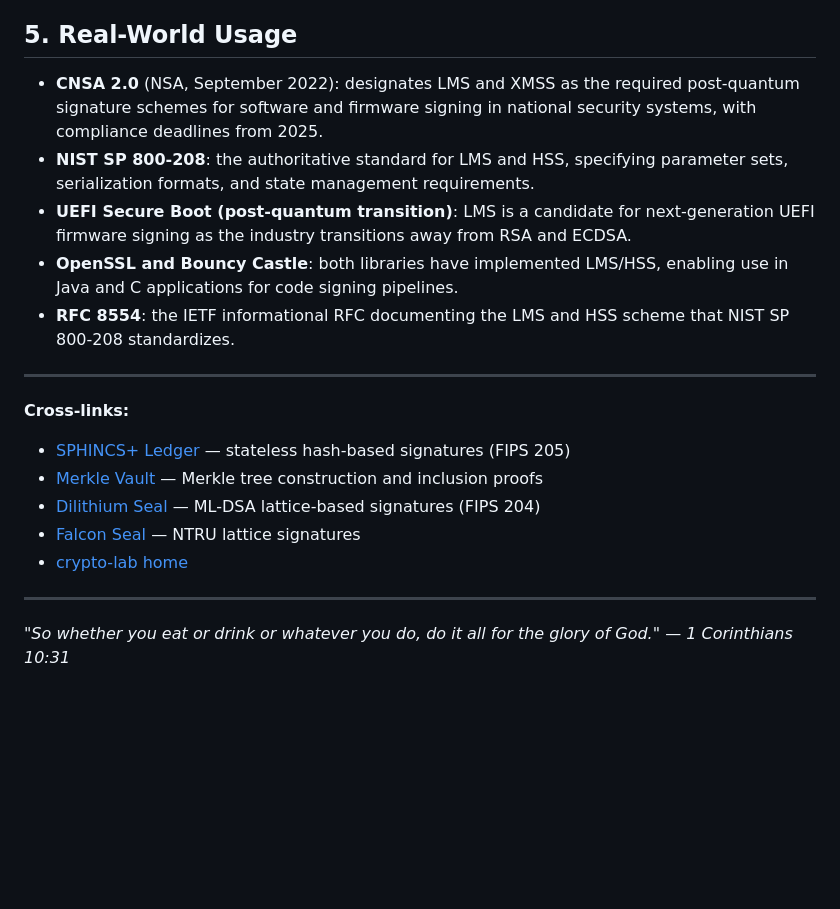
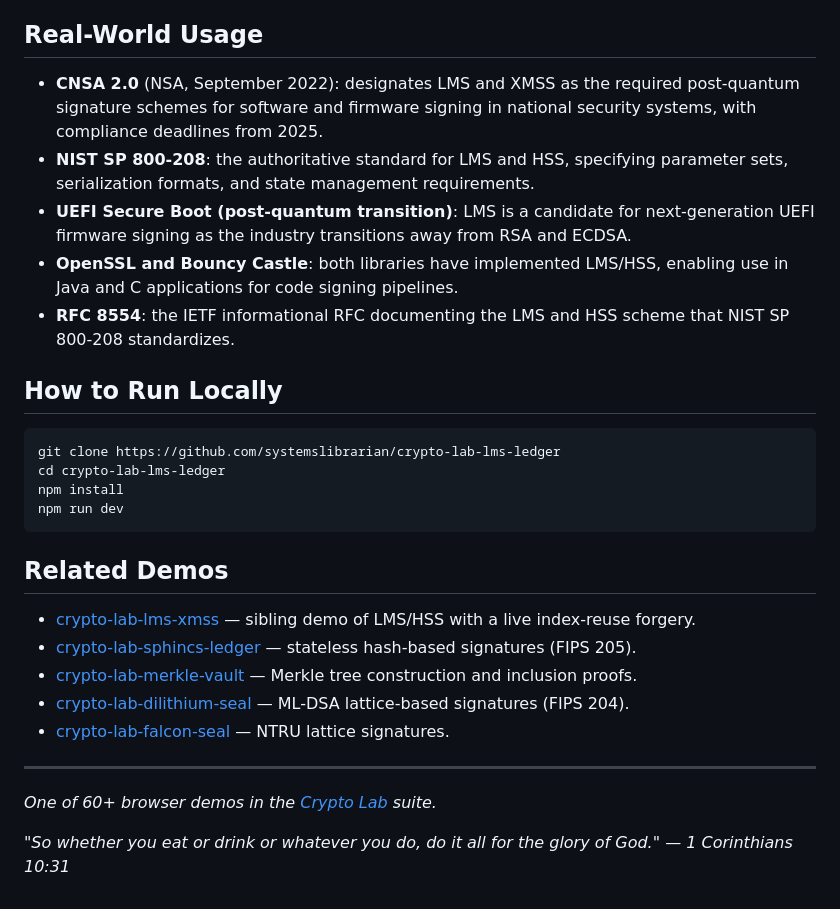
Before and after one commit to systemslibrarian/crypto-lab-lms-ledger, a Markdown page: README.md, the part around one of its changes. Drawn GitHub-style; blank space fills up the shorter version.

Commit message:
docs: normalize README to canonical crypto-lab template + Related Demos
Uniform sections (What It Is / When to Use It / Live Demo / What Can Go Wrong /
Real-World Usage / How to Run Locally / Related Demos), standardized live-demo
link and footer, cross-links to sibling demos. Existing prose preserved.

Co-Authored-By: Claude Opus 4.8 (1M context) <noreply@anthropic.com>

````diff
--- a/README.md
+++ b/README.md
@@ -31,7 +28,7 @@ Generate a 32-leaf LMS tree, sign messages one at a time, and watch the key stat
 - **Leaf reuse enabling forgery:** a single reuse of any leaf compromises the entire tree — an attacker with two W-OTS+ signatures on the same leaf can forge signatures for arbitrary messages under the same public key.
 - **Parameter set confusion:** mixing LMS and LMOTS parameter identifiers produces signatures that appear valid but are computed incorrectly. Always serialize parameter identifiers with signatures per RFC 8554.
 
-## 5. Real-World Usage
+## Real-World Usage
 
 - **CNSA 2.0** (NSA, September 2022): designates LMS and XMSS as the required post-quantum signature schemes for software and firmware signing in national security systems, with compliance deadlines from 2025.
 - **NIST SP 800-208**: the authoritative standard for LMS and HSS, specifying parameter sets, serialization formats, and state management requirements.
@@ -39,15 +36,25 @@ Generate a 32-leaf LMS tree, sign messages one at a time, and watch the key stat
 - **OpenSSL and Bouncy Castle**: both libraries have implemented LMS/HSS, enabling use in Java and C applications for code signing pipelines.
 - **RFC 8554**: the IETF informational RFC documenting the LMS and HSS scheme that NIST SP 800-208 standardizes.
 
----
+## How to Run Locally
 
-**Cross-links:**
-- [SPHINCS+ Ledger](https://systemslibrarian.github.io/crypto-lab-sphincs-ledger/) — stateless hash-based signatures (FIPS 205)
-- [Merkle Vault](https://systemslibrarian.github.io/crypto-lab-merkle-vault/) — Merkle tree construction and inclusion proofs
-- [Dilithium Seal](https://systemslibrarian.github.io/crypto-lab-dilithium-seal/) — ML-DSA lattice-based signatures (FIPS 204)
-- [Falcon Seal](https://systemslibrarian.github.io/crypto-lab-falcon-seal/) — NTRU lattice signatures
-- [crypto-lab home](https://systemslibrarian.github.io/crypto-lab/)
+```bash
+git clone https://github.com/systemslibrarian/crypto-lab-lms-ledger
+cd crypto-lab-lms-ledger
+npm install
+npm run dev
+```
+
+## Related Demos
+
+- [crypto-lab-lms-xmss](https://systemslibrarian.github.io/crypto-lab-lms-xmss/) — sibling demo of LMS/HSS with a live index-reuse forgery.
+- [crypto-lab-sphincs-ledger](https://systemslibrarian.github.io/crypto-lab-sphincs-ledger/) — stateless hash-based signatures (FIPS 205).
+- [crypto-lab-merkle-vault](https://systemslibrarian.github.io/crypto-lab-merkle-vault/) — Merkle tree construction and inclusion proofs.
+- [crypto-lab-dilithium-seal](https://systemslibrarian.github.io/crypto-lab-dilithium-seal/) — ML-DSA lattice-based signatures (FIPS 204).
+- [crypto-lab-falcon-seal](https://systemslibrarian.github.io/crypto-lab-falcon-seal/) — NTRU lattice signatures.
 
 ---
 
+*One of 60+ browser demos in the [Crypto Lab](https://crypto-lab.systemslibrarian.dev/) suite.*
+
 *"So whether you eat or drink or whatever you do, do it all for the glory of God." — 1 Corinthians 10:31*
````
Also changed, not shown: other parts of README.md (+6 -9 lines).
